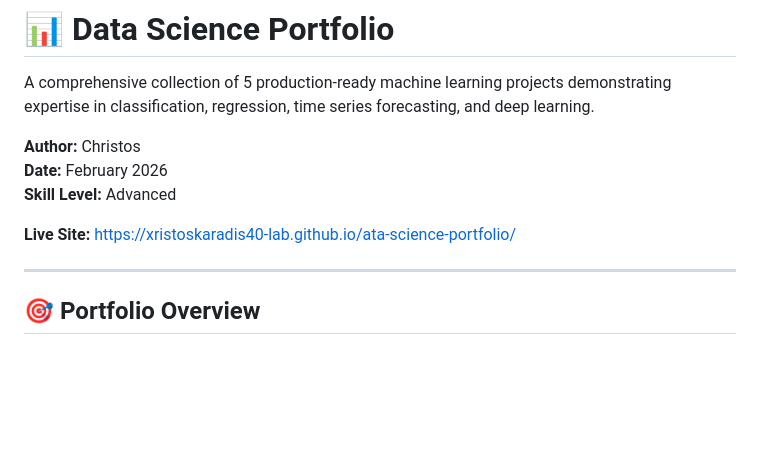
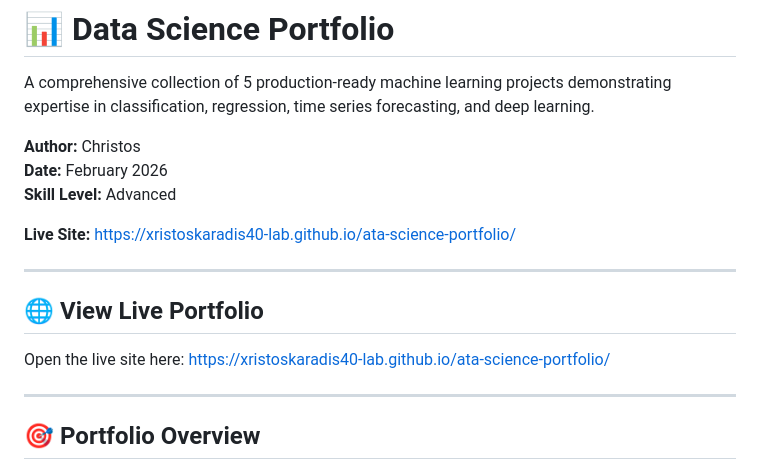
Before and after one commit to xristoskaradis40-lab/ata-science-portfolio, a Markdown page: README.md, the part around the change. GitHub-like rendering; blank space fills up the shorter version.

Commit message:
Add live portfolio section

```diff
--- a/README.md
+++ b/README.md
@@ -7,6 +7,12 @@ A comprehensive collection of 5 production-ready machine learning projects demon
 **Skill Level:** Advanced
 
 **Live Site:** https://xristoskaradis40-lab.github.io/ata-science-portfolio/
+
+---
+
+## 🌐 View Live Portfolio
+
+Open the live site here: https://xristoskaradis40-lab.github.io/ata-science-portfolio/
 
 ---
 
```
